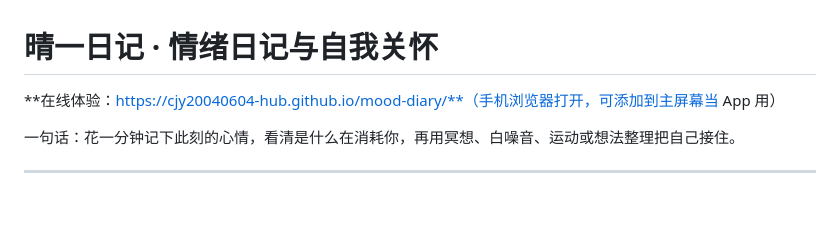
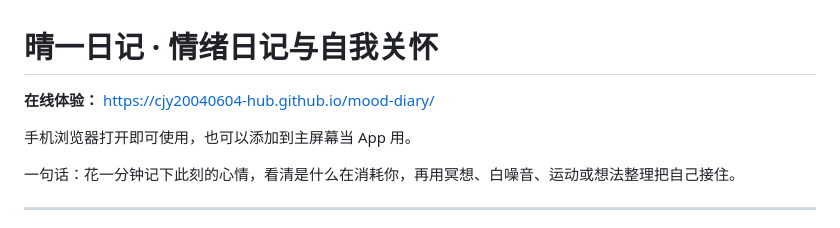
Before and after one commit to cjy20040604-hub/mood-diary, a Markdown page: README.md, the part around the change. GitHub-like rendering; blank space fills up the shorter version.

Commit message:
README: fix link so Chinese text is not part of the URL

```diff
--- a/README.md
+++ b/README.md
@@ -1,6 +1,8 @@
 # 晴一日记 · 情绪日记与自我关怀
 
-**在线体验：https://cjy20040604-hub.github.io/mood-diary/**（手机浏览器打开，可添加到主屏幕当 App 用）
+**在线体验：** <https://cjy20040604-hub.github.io/mood-diary/>
+
+手机浏览器打开即可使用，也可以添加到主屏幕当 App 用。
 
 一句话：花一分钟记下此刻的心情，看清是什么在消耗你，再用冥想、白噪音、运动或想法整理把自己接住。
 
```
